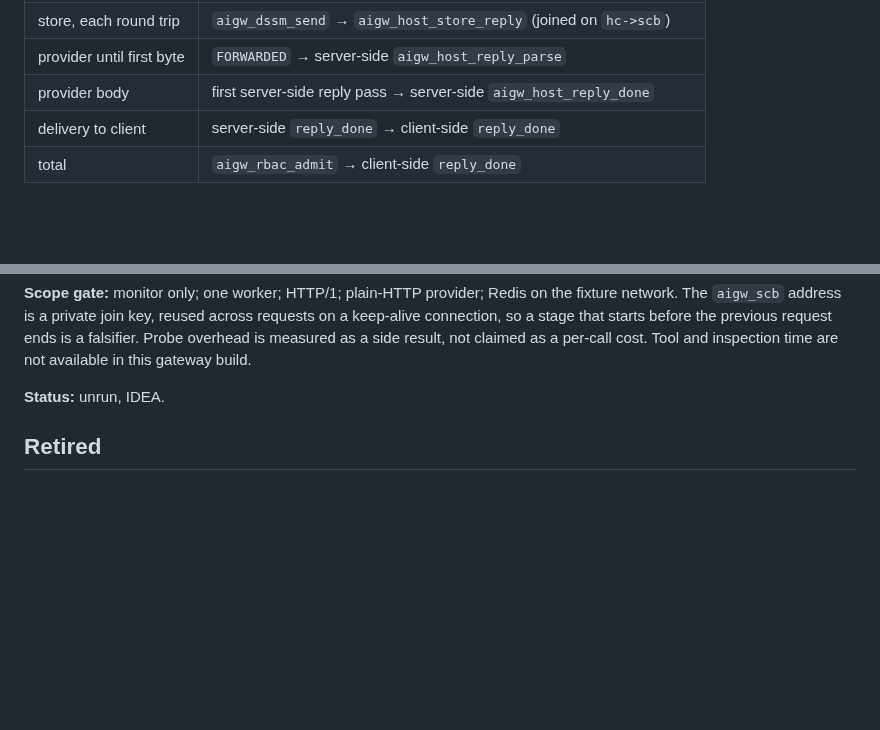
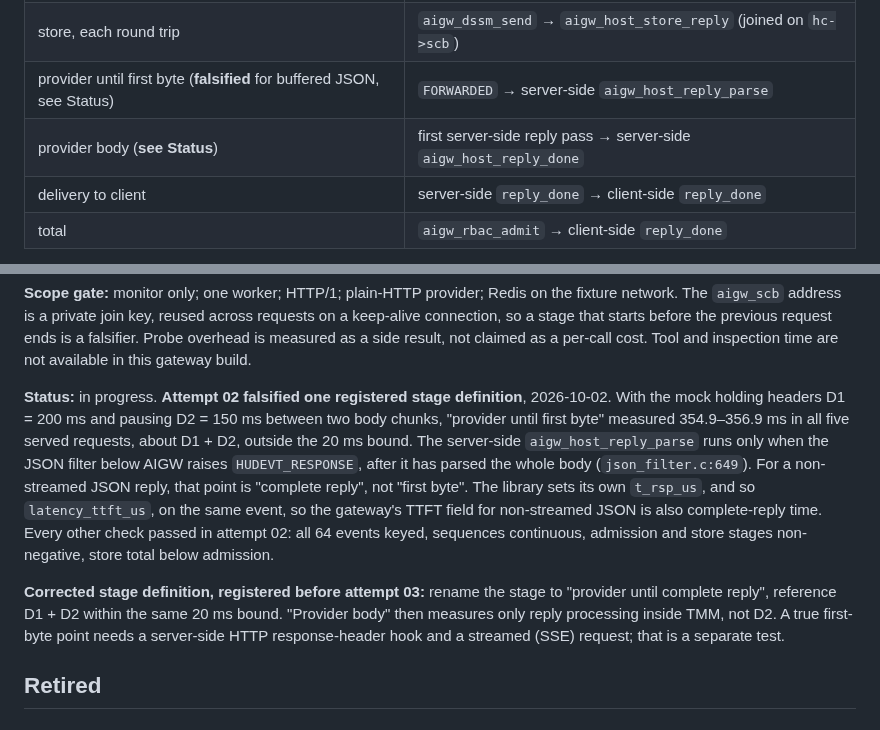
Before and after one commit to mimetrix/eob-tmm, a Markdown page: 02-RESEARCH-PARAMETERS.md, 2 parts joined by grey strips. GitHub-like rendering; blank space fills up the shorter version.

Commit message:
P24: attempt 02 falsifies the first-byte stage for buffered JSON; correct before attempt 03
Co-Authored-By: Claude <noreply@anthropic.com>

```diff
--- a/02-RESEARCH-PARAMETERS.md
+++ b/02-RESEARCH-PARAMETERS.md
@@ -1072,8 +1072,8 @@ the monotonic clock:
 |---|---|
 | admission | `aigw_rbac_admit` → `FORWARDED` event at `aigw_host_session_event` |
 | store, each round trip | `aigw_dssm_send` → `aigw_host_store_reply` (joined on `hc->scb`) |
-| provider until first byte | `FORWARDED` → server-side `aigw_host_reply_parse` |
-| provider body | first server-side reply pass → server-side `aigw_host_reply_done` |
+| provider until first byte (**falsified** for buffered JSON, see Status) | `FORWARDED` → server-side `aigw_host_reply_parse` |
+| provider body (**see Status**) | first server-side reply pass → server-side `aigw_host_reply_done` |
 | delivery to client | server-side `reply_done` → client-side `reply_done` |
 | total | `aigw_rbac_admit` → client-side `reply_done` |
 
@@ -1098,7 +1098,23 @@ previous request ends is a falsifier. Probe overhead is measured as a side
 result, not claimed as a per-call cost. Tool and inspection time are not
 available in this gateway build.
 
-**Status:** unrun, IDEA.
+**Status:** in progress. **Attempt 02 falsified one registered stage definition**,
+2026-10-02. With the mock holding headers D1 = 200 ms and pausing D2 = 150 ms
+between two body chunks, "provider until first byte" measured 354.9–356.9 ms in
+all five served requests, about D1 + D2, outside the 20 ms bound. The server-side
+`aigw_host_reply_parse` runs only when the JSON filter below AIGW raises
+`HUDEVT_RESPONSE`, after it has parsed the whole body (`json_filter.c:649`). For
+a non-streamed JSON reply, that point is "complete reply", not "first byte". The
+library sets its own `t_rsp_us`, and so `latency_ttft_us`, on the same event,
+so the gateway's TTFT field for non-streamed JSON is also complete-reply time.
+Every other check passed in attempt 02: all 64 events keyed, sequences
+continuous, admission and store stages non-negative, store total below admission.
+
+**Corrected stage definition, registered before attempt 03:** rename the stage
+to "provider until complete reply", reference D1 + D2 within the same 20 ms bound.
+"Provider body" then measures only reply processing inside TMM, not D2. A true
+first-byte point needs a server-side HTTP response-header hook and a streamed
+(SSE) request; that is a separate test.
 
 ## Retired
 
```
